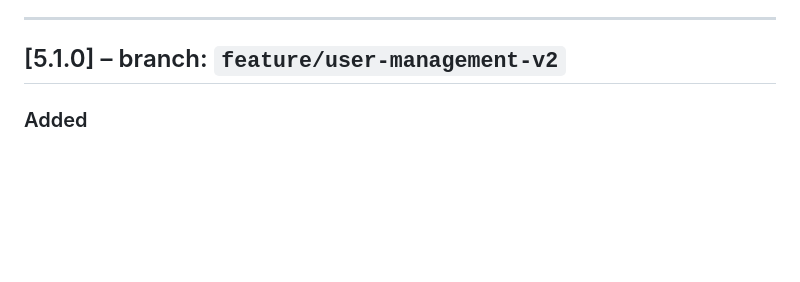
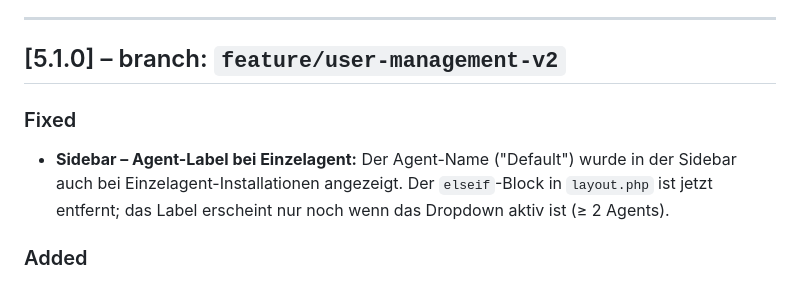
Before and after one commit to csoscd/cronmanager, a Markdown page: CHANGELOG.md, the part around the change. Rendered like a GitHub page; blank space fills up the shorter version.

Commit message:
docs: add sidebar fix to v5.1.0 changelog

```diff
--- a/CHANGELOG.md
+++ b/CHANGELOG.md
@@ -7,6 +7,10 @@ The format is based on [Keep a Changelog](https://keepachangelog.com/en/1.1.0/).
 ---
 
 ## [5.1.0] – branch: `feature/user-management-v2`
+
+### Fixed
+
+- **Sidebar – Agent-Label bei Einzelagent:** Der Agent-Name ("Default") wurde in der Sidebar auch bei Einzelagent-Installationen angezeigt. Der `elseif`-Block in `layout.php` ist jetzt entfernt; das Label erscheint nur noch wenn das Dropdown aktiv ist (≥ 2 Agents).
 
 ### Added
 
```
